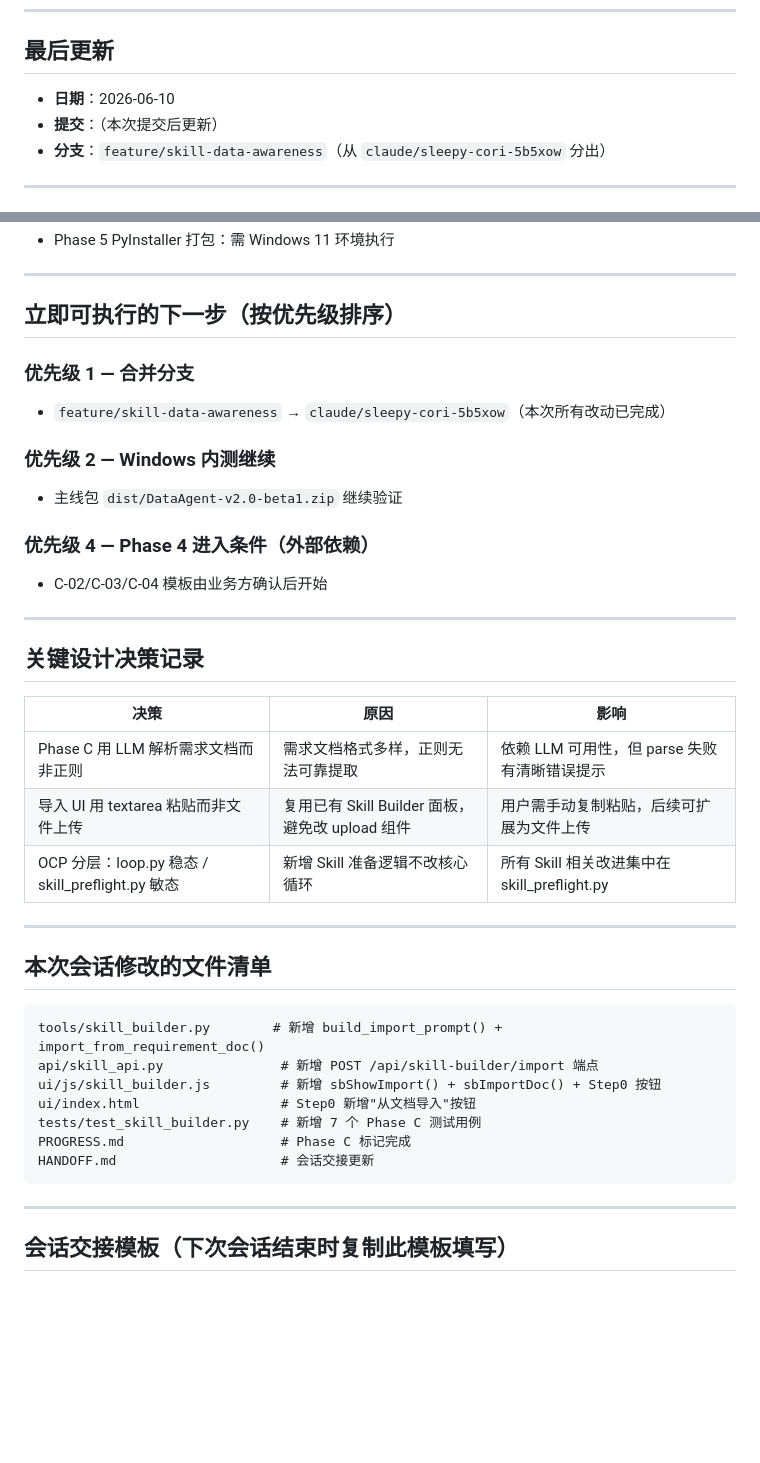
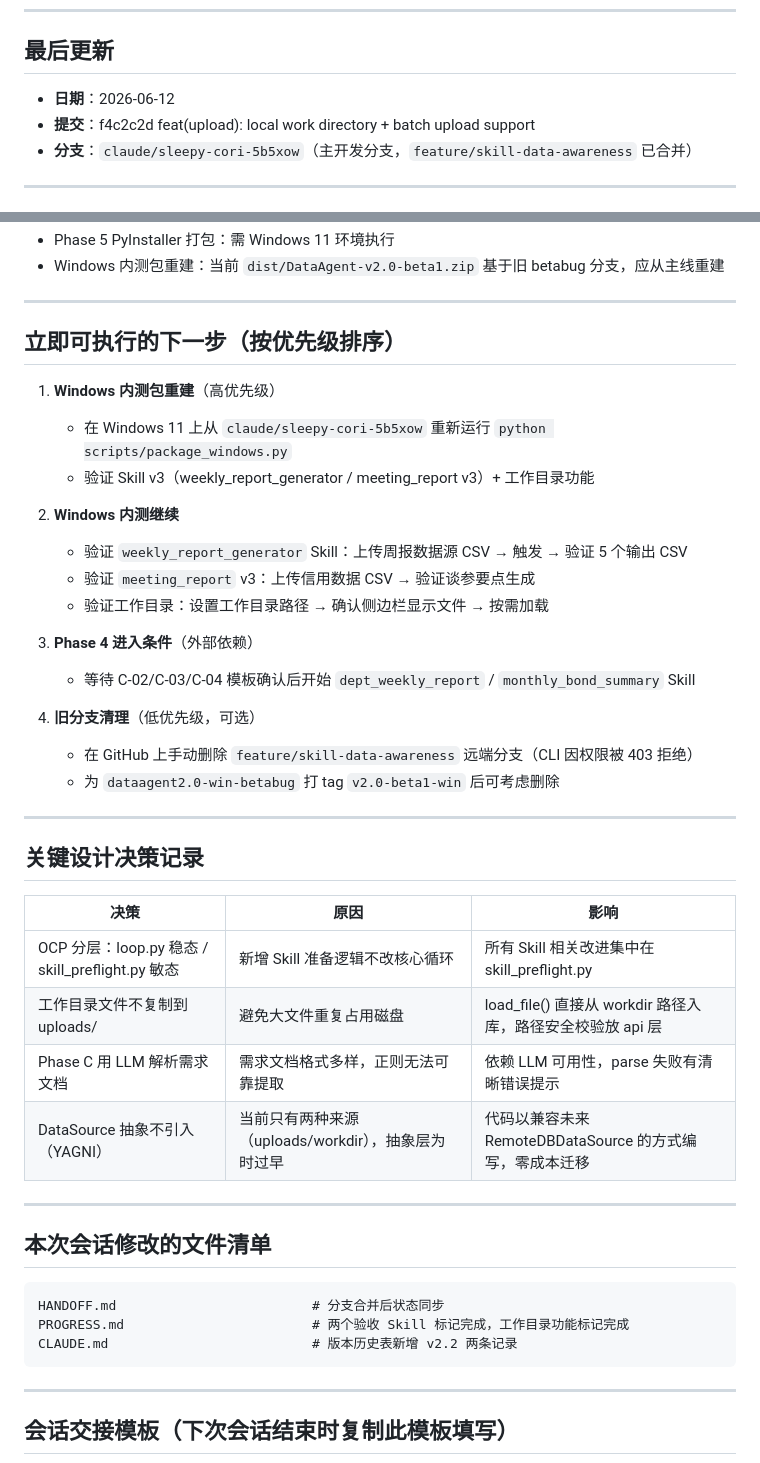
Before and after one commit to pangchaichai/DataAgent, a Markdown page: HANDOFF.md, 2 parts joined by grey strips. Drawn GitHub-style; blank space fills up the shorter version.

````diff
--- a/HANDOFF.md
+++ b/HANDOFF.md
@@ -8,9 +8,9 @@
 ---
 
 ## 最后更新
-- **日期**：2026-06-10
-- **提交**：（本次提交后更新）
-- **分支**：`feature/skill-data-awareness`（从 `claude/sleepy-cori-5b5xow` 分出）
+- **日期**：2026-06-12
+- **提交**：f4c2c2d feat(upload): local work directory + batch upload support
+- **分支**：`claude/sleepy-cori-5b5xow`（主开发分支，`feature/skill-data-awareness` 已合并）
 
 ---
 
@@ -87,17 +69,25 @@ v2.0 主线完成 + Windows 内测包就绪（branch: claude/sleepy-cori-5b5xow
 - Phase 5 PyInstaller 打包：需 Windows 11 环境执行
+- Windows 内测包重建：当前 `dist/DataAgent-v2.0-beta1.zip` 基于旧 betabug 分支，应从主线重建
 
 ---
 
 ## 立即可执行的下一步（按优先级排序）
 
-### 优先级 1 — 合并分支
-- `feature/skill-data-awareness` → `claude/sleepy-cori-5b5xow`（本次所有改动已完成）
+1. **Windows 内测包重建**（高优先级）
+   - 在 Windows 11 上从 `claude/sleepy-cori-5b5xow` 重新运行 `python scripts/package_windows.py`
+   - 验证 Skill v3（weekly_report_generator / meeting_report v3）+ 工作目录功能
 
-### 优先级 2 — Windows 内测继续
-- 主线包 `dist/DataAgent-v2.0-beta1.zip` 继续验证
+2. **Windows 内测继续**
+   - 验证 `weekly_report_generator` Skill：上传周报数据源 CSV → 触发 → 验证 5 个输出 CSV
+   - 验证 `meeting_report` v3：上传信用数据 CSV → 验证谈参要点生成
+   - 验证工作目录：设置工作目录路径 → 确认侧边栏显示文件 → 按需加载
 
-### 优先级 4 — Phase 4 进入条件（外部依赖）
-- C-02/C-03/C-04 模板由业务方确认后开始
+3. **Phase 4 进入条件**（外部依赖）
+   - 等待 C-02/C-03/C-04 模板确认后开始 `dept_weekly_report` / `monthly_bond_summary` Skill
+
+4. **旧分支清理**（低优先级，可选）
+   - 在 GitHub 上手动删除 `feature/skill-data-awareness` 远端分支（CLI 因权限被 403 拒绝）
+   - 为 `dataagent2.0-win-betabug` 打 tag `v2.0-beta1-win` 后可考虑删除
 
 ---
 
@@ -105,22 +95,19 @@ v2.0 主线完成 + Windows 内测包就绪（branch: claude/sleepy-cori-5b5xow
 
 | 决策 | 原因 | 影响 |
 |------|------|------|
-| Phase C 用 LLM 解析需求文档而非正则 | 需求文档格式多样，正则无法可靠提取 | 依赖 LLM 可用性，但 parse 失败有清晰错误提示 |
-| 导入 UI 用 textarea 粘贴而非文件上传 | 复用已有 Skill Builder 面板，避免改 upload 组件 | 用户需手动复制粘贴，后续可扩展为文件上传 |
 | OCP 分层：loop.py 稳态 / skill_preflight.py 敏态 | 新增 Skill 准备逻辑不改核心循环 | 所有 Skill 相关改进集中在 skill_preflight.py |
+| 工作目录文件不复制到 uploads/ | 避免大文件重复占用磁盘 | load_file() 直接从 workdir 路径入库，路径安全校验放 api 层 |
+| Phase C 用 LLM 解析需求文档 | 需求文档格式多样，正则无法可靠提取 | 依赖 LLM 可用性，parse 失败有清晰错误提示 |
+| DataSource 抽象不引入（YAGNI） | 当前只有两种来源（uploads/workdir），抽象层为时过早 | 代码以兼容未来 RemoteDBDataSource 的方式编写，零成本迁移 |
 
 ---
 
 ## 本次会话修改的文件清单
 
 ```
-tools/skill_builder.py        # 新增 build_import_prompt() + import_from_requirement_doc()
-api/skill_api.py               # 新增 POST /api/skill-builder/import 端点
-ui/js/skill_builder.js         # 新增 sbShowImport() + sbImportDoc() + Step0 按钮
-ui/index.html                  # Step0 新增"从文档导入"按钮
-tests/test_skill_builder.py    # 新增 7 个 Phase C 测试用例
-PROGRESS.md                    # Phase C 标记完成
-HANDOFF.md                     # 会话交接更新
+HANDOFF.md                         # 分支合并后状态同步
+PROGRESS.md                        # 两个验收 Skill 标记完成，工作目录功能标记完成
+CLAUDE.md                          # 版本历史表新增 v2.2 两条记录
 ```
 
 ---
````
Also changed, not shown: other parts of HANDOFF.md (+36 -54 lines), CLAUDE.md (+3 -0 lines), PROGRESS.md (+3 -3 lines).
